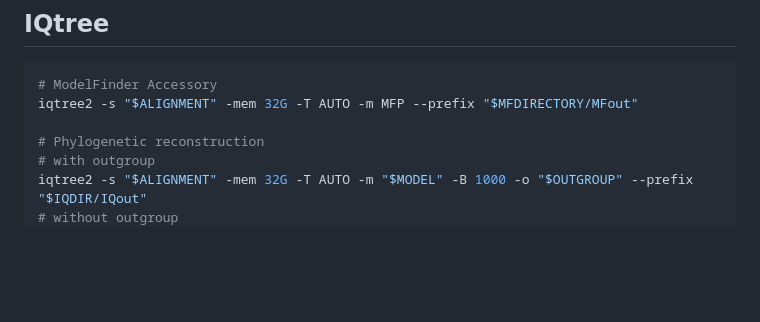
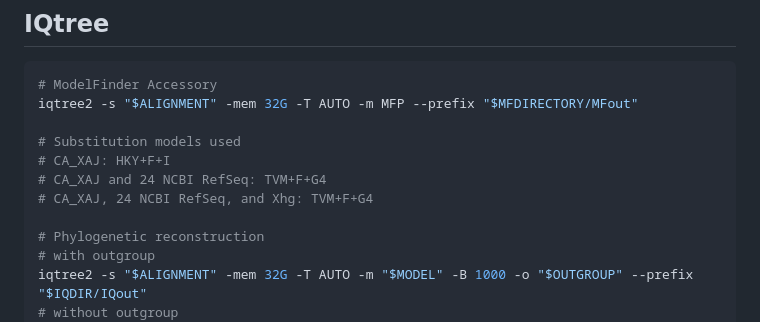
Before and after one commit to aidanshands/Xaj_PopGen, a Markdown page: README.md, the part around the change. Drawn GitHub-style; blank space fills up the shorter version.

```diff
--- a/README.md
+++ b/README.md
@@ -119,6 +119,11 @@ ClonalFrameML "$INDIR/parsnp.tree" "$INDIR/parsnp.xmfa" "$OUTDIR/CA_XAJ_115_v2_C
 # ModelFinder Accessory
 iqtree2 -s "$ALIGNMENT" -mem 32G -T AUTO -m MFP --prefix "$MFDIRECTORY/MFout"
 
+# Substitution models used
+# CA_XAJ: HKY+F+I
+# CA_XAJ and 24 NCBI RefSeq: TVM+F+G4
+# CA_XAJ, 24 NCBI RefSeq, and Xhg: TVM+F+G4
+
 # Phylogenetic reconstruction
 # with outgroup
 iqtree2 -s "$ALIGNMENT" -mem 32G -T AUTO -m "$MODEL" -B 1000 -o "$OUTGROUP" --prefix "$IQDIR/IQout"
```
